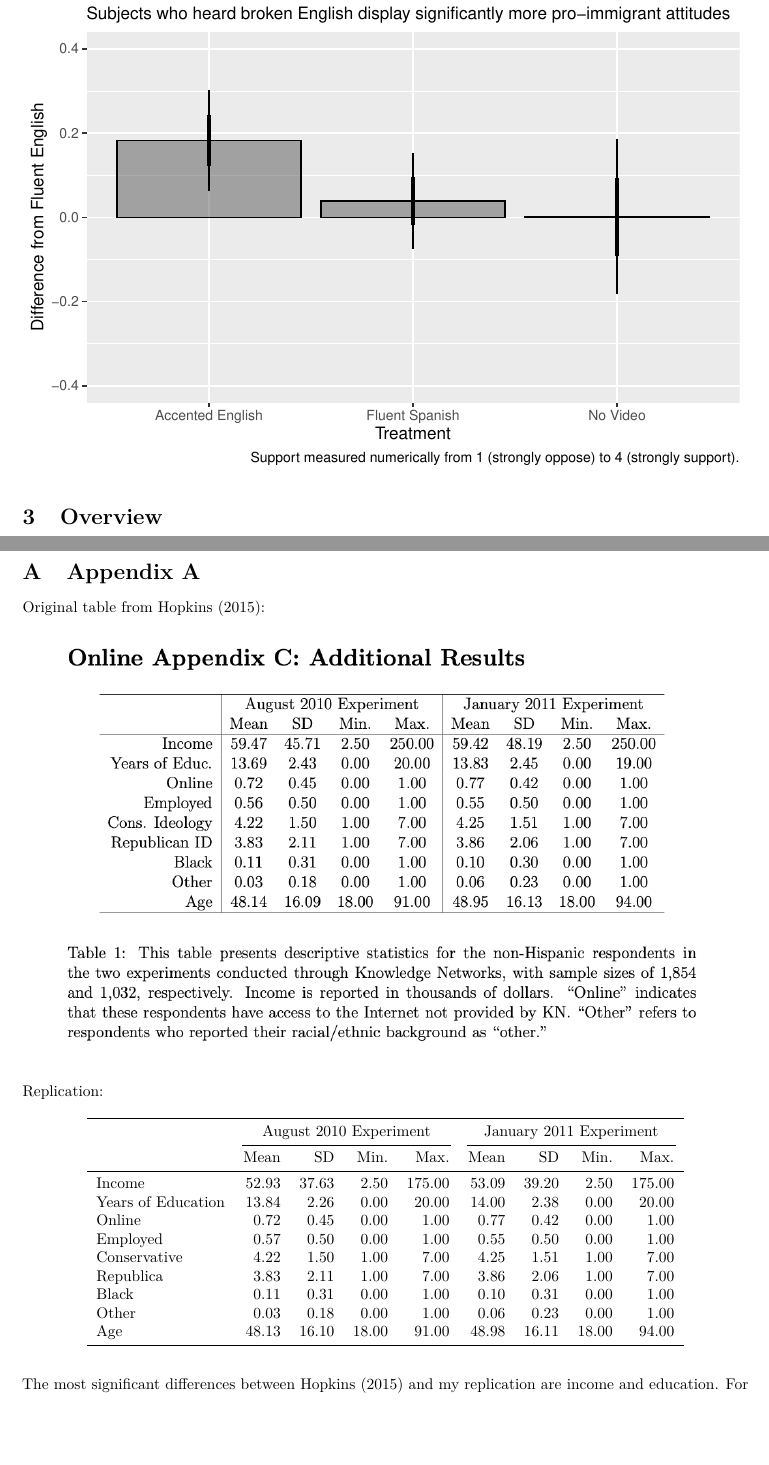
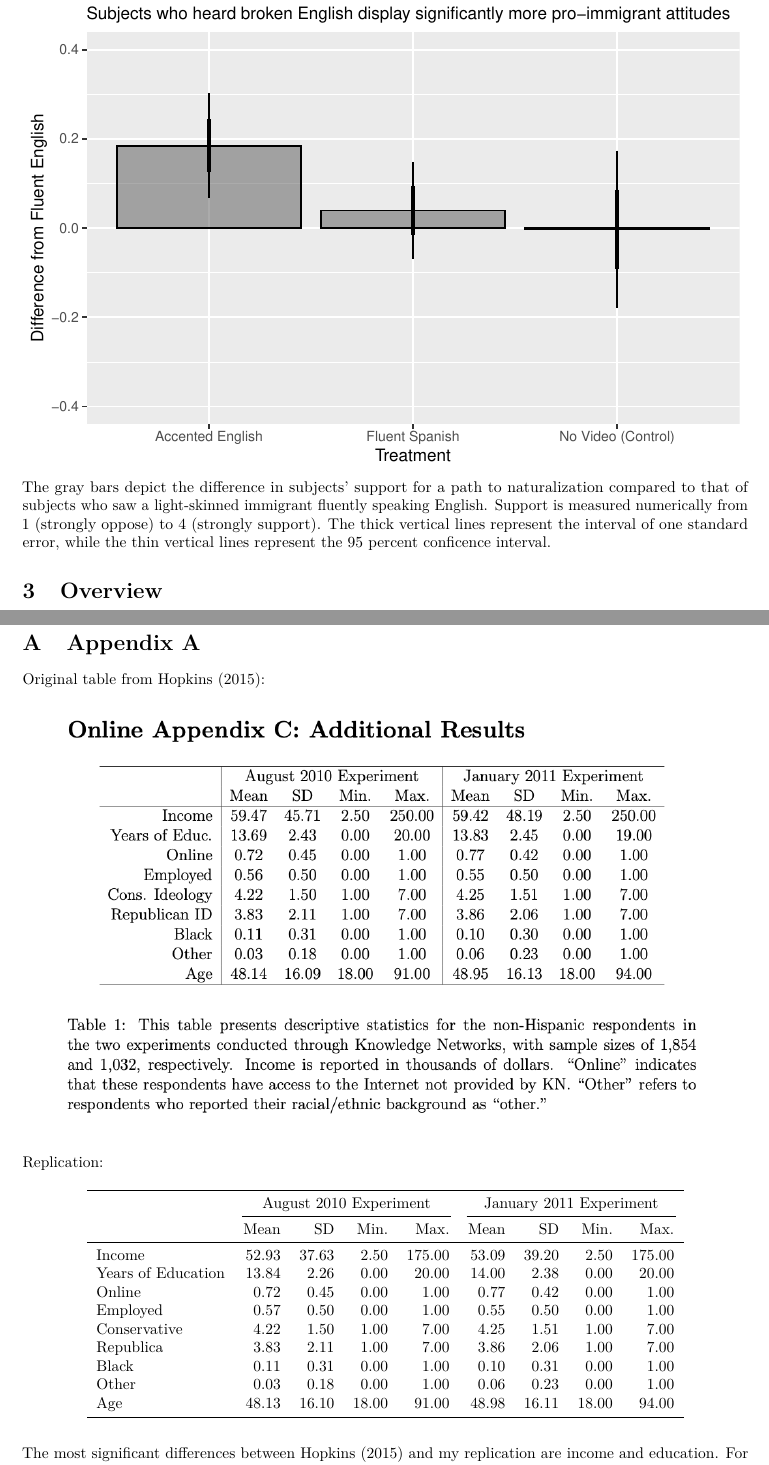
Before and after one commit to kevpwang/hopkins-replication, an R Markdown document (milestone_5.Rmd): two parts of pages 3 and 4 of 5, joined at a grey line, cut so that both start at the same text, the shorter picture padded with empty space. The pictures show the output file milestone_5.pdf that the author committed with the source.

Commit message:
Added caption

````diff
--- a/milestone_5.Rmd
+++ b/milestone_5.Rmd
@@ -131,7 +131,7 @@ Beautiful graphic:
 
 ```{r Graphic, echo = FALSE}
 var_list <- c("accented", "spanish", "video")
-parameters <- tibble(condition = c("Accented English", "Fluent Spanish", "No Video"),
+parameters <- tibble(condition = c("Accented English", "Fluent Spanish", "No Video (Control)"),
        coef = map_dbl(var_list, ~pluck(coef(q7_model), .x)),
        sd = map_dbl(var_list, ~pluck(se(q7_model), .x))
 )
@@ -144,11 +144,10 @@ ggplot(parameters, aes(x = condition, y = coef)) +
     title = "Support for Pathway to Naturalization",
     subtitle = "Subjects who heard broken English display significantly more pro-immigrant attitudes",
     x = "Treatment",
-    y = "Difference from Fluent English",
-    caption = "Support measured numerically from 1 (strongly oppose) to 4 (strongly support)."
-  )
+    y = "Difference from Fluent English"
+    )
 ```
-
+The gray bars depict the difference in subjects' support for a path to naturalization compared to that of subjects who saw a light-skinned immigrant fluently speaking English. Support is measured numerically from 1 (strongly oppose) to 4 (strongly support). The thick vertical lines represent the interval of one standard error, while the thin vertical lines represent the 95 percent conficence interval.
 
 # Overview
 
````
Also changed, not shown: milestone_5.pdf.
